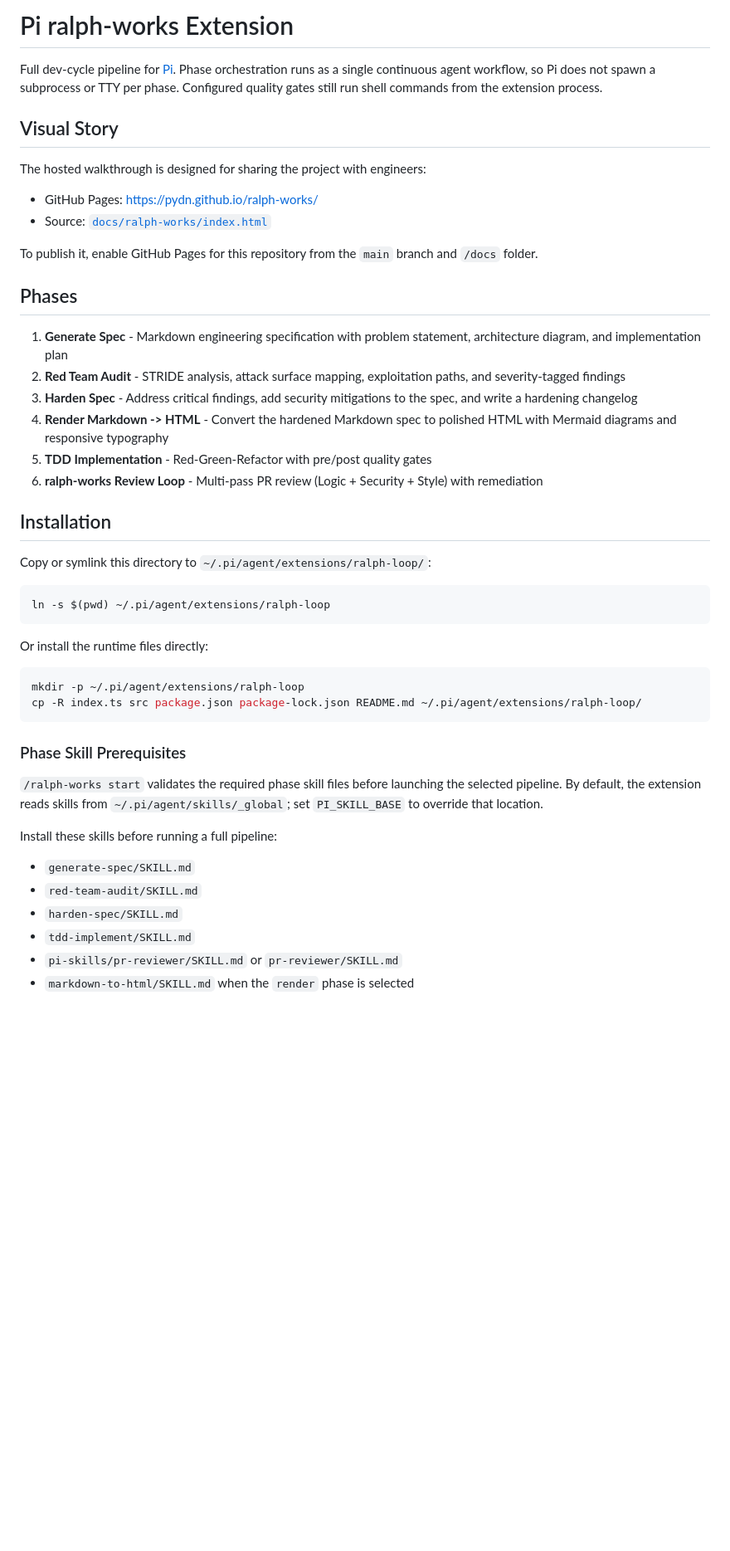
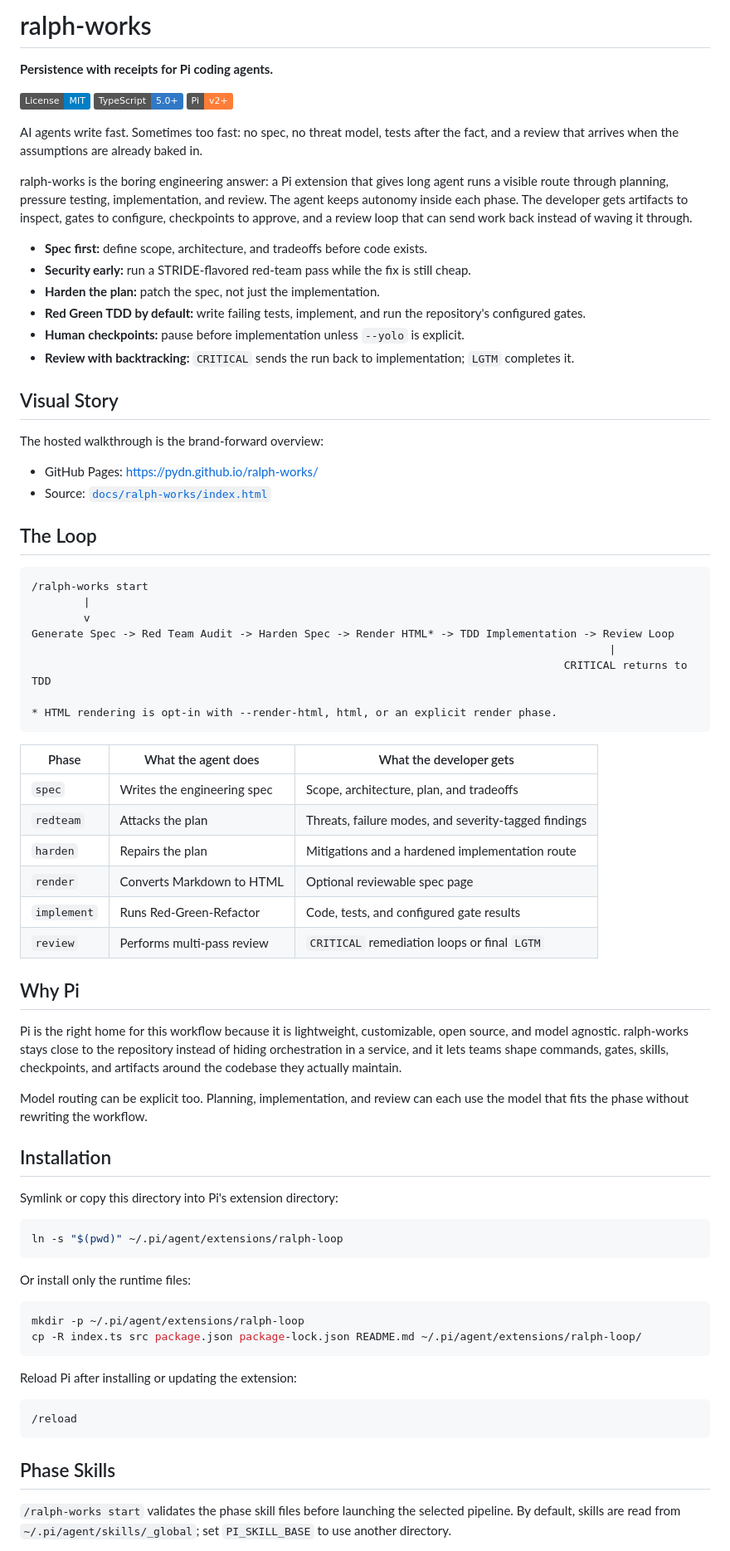
Before and after one commit to pydn/ralph-works, a Markdown page: README.md, the part around one of its changes. Shown at 83% size. Rendered like a GitHub page; badges without logos; blank space fills up the shorter version.

Commit message:
docs: rewrite README with brand guide

````diff
--- a/README.md
+++ b/README.md
@@ -1,50 +1,79 @@
-# Pi ralph-works Extension
+# ralph-works
 
-Full dev-cycle pipeline for [Pi](https://github.com/earendil-works/pi-coding-agent). Phase orchestration runs as a single continuous agent workflow, so Pi does not spawn a subprocess or TTY per phase. Configured quality gates still run shell commands from the extension process.
+**Persistence with receipts for Pi coding agents.**
+
+[![License: MIT](https://img.shields.io/badge/License-MIT-blue.svg)](LICENSE)
+[![TypeScript](https://img.shields.io/badge/TypeScript-5.0+-3178C6?logo=typescript&logoColor=white)](https://www.typescriptlang.org/)
+[![Pi Extension](https://img.shields.io/badge/Pi-v2%2B-orange)](https://github.com/earendil-works/pi-coding-agent)
+
+AI agents write fast. Sometimes too fast: no spec, no threat model, tests after the fact, and a review that arrives when the assumptions are already baked in.
+
+ralph-works is the boring engineering answer: a Pi extension that gives long agent runs a visible route through planning, pressure testing, implementation, and review. The agent keeps autonomy inside each phase. The developer gets artifacts to inspect, gates to configure, checkpoints to approve, and a review loop that can send work back instead of waving it through.
+
+- **Spec first:** define scope, architecture, and tradeoffs before code exists.
+- **Security early:** run a STRIDE-flavored red-team pass while the fix is still cheap.
+- **Harden the plan:** patch the spec, not just the implementation.
+- **Red Green TDD by default:** write failing tests, implement, and run the repository's configured gates.
+- **Human checkpoints:** pause before implementation unless `--yolo` is explicit.
+- **Review with backtracking:** `CRITICAL` sends the run back to implementation; `LGTM` completes it.
 
 ## Visual Story
 
-The hosted walkthrough is designed for sharing the project with engineers:
+The hosted walkthrough is the brand-forward overview:
 
-- GitHub Pages: https://pydn.github.io/ralph-works/
+- GitHub Pages: <https://pydn.github.io/ralph-works/>
 - Source: [`docs/ralph-works/index.html`](docs/ralph-works/index.html)
 
-To publish it, enable GitHub Pages for this repository from the `main` branch and `/docs` folder.
+## The Loop
 
-## Phases
+```text
+/ralph-works start
+        |
+        v
+Generate Spec -> Red Team Audit -> Harden Spec -> Render HTML* -> TDD Implementation -> Review Loop
+                                                                                         |
+                                                                                  CRITICAL returns to TDD
 
-1. **Generate Spec** - Markdown engineering specification with problem statement, architecture diagram, and implementation plan
-2. **Red Team Audit** - STRIDE analysis, attack surface mapping, exploitation paths, and severity-tagged findings
-3. **Harden Spec** - Address critical findings, add security mitigations to the spec, and write a hardening changelog
-4. **Render Markdown -> HTML** - Convert the hardened Markdown spec to polished HTML with Mermaid diagrams and responsive typography
-5. **TDD Implementation** - Red-Green-Refactor with pre/post quality gates
-6. **ralph-works Review Loop** - Multi-pass PR review (Logic + Security + Style) with remediation
+* HTML rendering is opt-in with --render-html, html, or an explicit render phase.
+```
+
+| Phase       | What the agent does         | What the developer gets                              |
+| ----------- | --------------------------- | ---------------------------------------------------- |
+| `spec`      | Writes the engineering spec | Scope, architecture, plan, and tradeoffs             |
+| `redteam`   | Attacks the plan            | Threats, failure modes, and severity-tagged findings |
+| `harden`    | Repairs the plan            | Mitigations and a hardened implementation route      |
+| `render`    | Converts Markdown to HTML   | Optional reviewable spec page                        |
+| `implement` | Runs Red-Green-Refactor     | Code, tests, and configured gate results             |
+| `review`    | Performs multi-pass review  | `CRITICAL` remediation loops or final `LGTM`         |
+
+## Why Pi
+
+Pi is the right home for this workflow because it is lightweight, customizable, open source, and model agnostic. ralph-works stays close to the repository instead of hiding orchestration in a service, and it lets teams shape commands, gates, skills, checkpoints, and artifacts around the codebase they actually maintain.
+
+Model routing can be explicit too. Planning, implementation, and review can each use the model that fits the phase without rewriting the workflow.
 
 ## Installation
 
-Copy or symlink this directory to `~/.pi/agent/extensions/ralph-loop/`:
+Symlink or copy this directory into Pi's extension directory:
 
 ```bash
-ln -s $(pwd) ~/.pi/agent/extensions/ralph-loop
+ln -s "$(pwd)" ~/.pi/agent/extensions/ralph-loop
 ```
 
-Or install the runtime files directly:
+Or install only the runtime files:
 
 ```bash
 mkdir -p ~/.pi/agent/extensions/ralph-loop
 cp -R index.ts src package.json package-lock.json README.md ~/.pi/agent/extensions/ralph-loop/
 ```
 
-### Phase Skill Prerequisites
+Reload Pi after installing or updating the extension:
 
-`/ralph-works start` validates the required phase skill files before launching the selected pipeline. By default, the extension reads skills from `~/.pi/agent/skills/_global`; set `PI_SKILL_BASE` to override that location.
+```text
+/reload
+```
 
-Install these skills before running a full pipeline:
+## Phase Skills
 
-- `generate-spec/SKILL.md`
-- `red-team-audit/SKILL.md`
-- `harden-spec/SKILL.md`
-- `tdd-implement/SKILL.md`
-- `pi-skills/pr-reviewer/SKILL.md` or `pr-reviewer/SKILL.md`
-- `markdown-to-html/SKILL.md` when the `render` phase is selected
+`/ralph-works start` validates the phase skill files before launching the selected pipeline. By default, skills are read from `~/.pi/agent/skills/_global`; set `PI_SKILL_BASE` to use another directory.
 
````
Also changed, not shown: other parts of README.md (+63 -92 lines).
